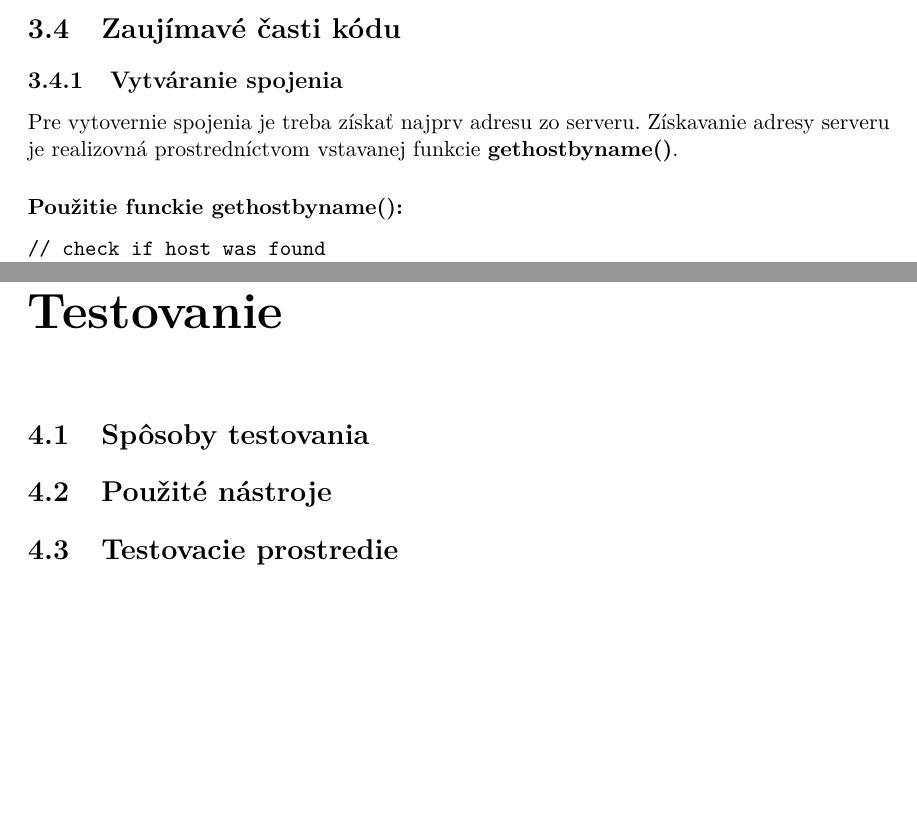
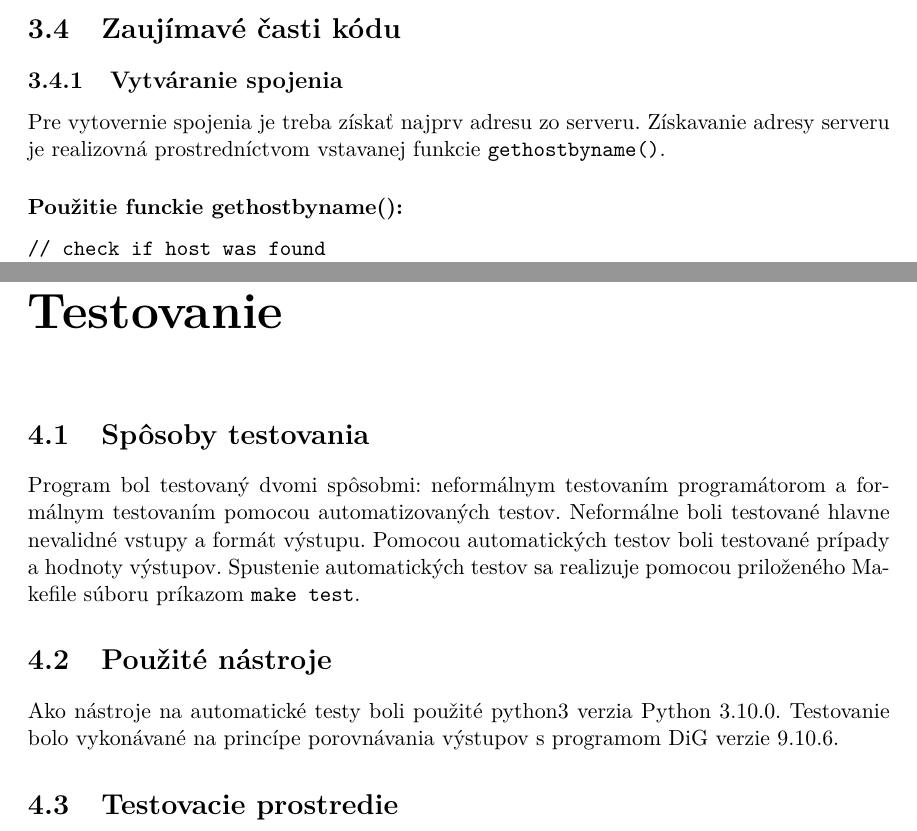
Before and after one commit to andrewp-dot/DNS-resolver, a LaTeX thesis (doc/sablona2022/manual.tex, which reads doc/sablona2022/projekt-01-kapitoly-chapters.tex): two parts of pages 9 and 12 of 13, joined at a grey line, cut so that both start at the same text, the shorter picture padded with empty space. Compiled offline with pdfLaTeX.

Commit message:
dokumentacia done

```diff
--- a/doc/sablona2022/projekt-01-kapitoly-chapters.tex
+++ b/doc/sablona2022/projekt-01-kapitoly-chapters.tex
@@ -203,7 +203,7 @@ Authoritative: No, Recursive: No, Truncated: No
 \subsection{Vytváranie spojenia}
 \label{Vytváranie spojenia}
 Pre vytovernie spojenia je treba získať najprv adresu zo serveru. Získavanie adresy serveru je realizovná prostredníctvom vstavanej funkcie
-\textbf{gethostbyname()}.
+\verb|gethostbyname()|.
 
 
 \subsubsection{Použitie funckie gethostbyname():}
@@ -332,9 +332,14 @@ Program Kompatibilný s operačnými systémami typu UNIX.
 
 \section{Spôsoby testovania}
 \label{Spôsoby testovania}
+Program bol testovaný dvomi spôsobmi: neformálnym testovaním programátorom a formálnym testovaním pomocou automatizovaných testov.
+Neformálne boli testované hlavne nevalidné vstupy a formát výstupu.
+Pomocou automatických testov boli testované prípady a hodnoty výstupov. Spustenie automatických testov sa realizuje pomocou priloženého Makefile súboru príkazom \verb|make test|.
 
 \section{Použité nástroje}
 \label{Použité nástroje}
+Ako nástroje na automatické testy boli použité python3 verzia Python 3.10.0. Testovanie bolo vykonávané na princípe
+porovnávania výstupov s programom DiG verzie 9.10.6.
 
 \section{Testovacie prostredie}
 \label{Testovacaie prostrede}
```
Also changed, not shown: doc/sablona2022/manual.pdf, doc/sablona2022/projekt-01-kapitoly-chapters.tex (9 more changed lines), 4 other files.
